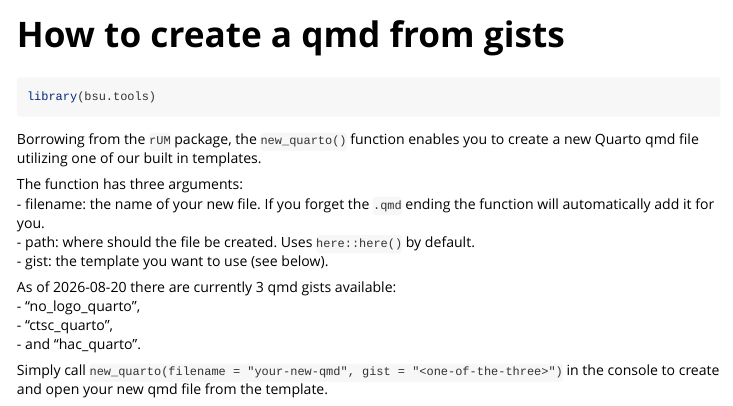
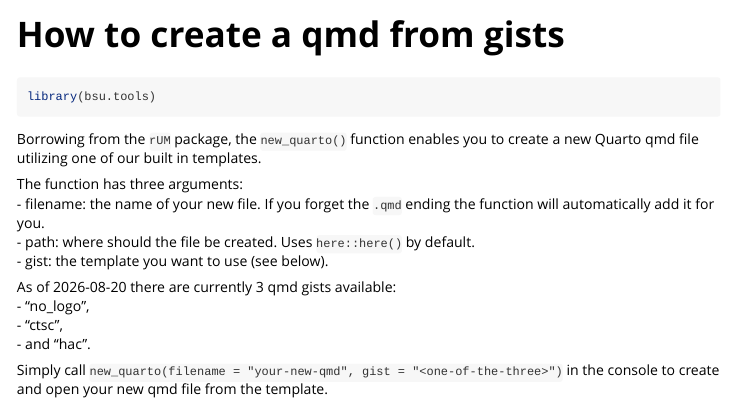
Before and after one commit to ucdavis/bsu.tools, an R Markdown document (vignettes/new-quarto.Rmd): the page in a window 1100 px wide, from its top. Rendered offline with R 4.5, knitr and Pandoc, with nearby package versions.

Commit message:
Rename new_quarto gist options to ctsc/hac/no_logo
Co-authored-by: mponzini <110192898+mponzini@users.noreply.github.com>

```diff
--- a/R/new_quarto.R
+++ b/R/new_quarto.R
@@ -12,7 +12,7 @@
 new_quarto <- function(
   filename = NULL,
   path = here::here(),
-  gist = c("no_logo_quarto", "ctsc_quarto", "hac_quarto")) {
+  gist = c("no_logo", "ctsc", "hac")) {
 
   gist <- match.arg(gist)
   # Validate path
--- a/vignettes/new-quarto.Rmd
+++ b/vignettes/new-quarto.Rmd
@@ -28,9 +28,9 @@ function will automatically add it for you.
 - gist: the template you want to use (see below).
 
 As of `r Sys.Date()` there are currently 3 qmd gists available:
-- "no_logo_quarto",
-- "ctsc_quarto",
-- and "hac_quarto".
+- "no_logo",
+- "ctsc",
+- and "hac".
 
 Simply call `new_quarto(filename = "your-new-qmd", gist = "<one-of-the-three>")`
 in the console to create and open your new qmd file from the template.
```
Also changed, not shown: inst/gists/ctsc.qmd (renamed from inst/gists/ctsc_quarto.qmd), inst/gists/hac.qmd (renamed from inst/gists/hac_quarto.qmd), inst/gists/no_logo.qmd (renamed from inst/gists/no_logo_quarto.qmd), 2 other files.
